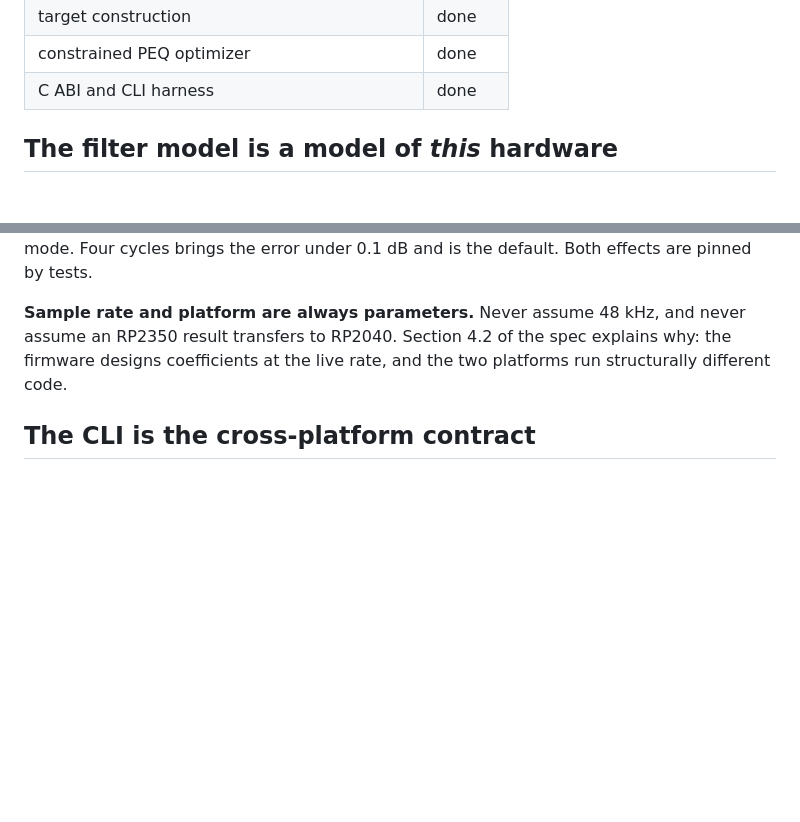
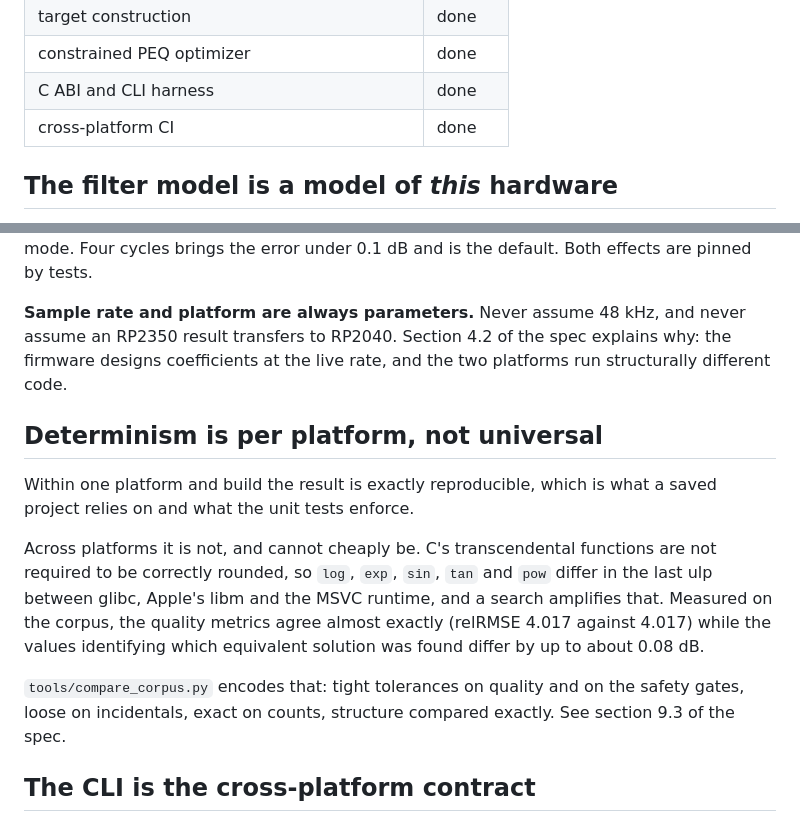
Before and after one commit to WeebLabs/DSPi-Console, a Markdown page: Core/RoomCorrection/README.md, 2 parts joined by grey strips. GitHub-like rendering; blank space fills up the shorter version.

```diff
--- a/Core/RoomCorrection/README.md
+++ b/Core/RoomCorrection/README.md
@@ -46,6 +46,7 @@ is a symlink into `build/` so clangd resolves headers.
 | target construction | done |
 | constrained PEQ optimizer | done |
 | C ABI and CLI harness | done |
+| cross-platform CI | done |
 
 ## The filter model is a model of *this* hardware
 
@@ -87,6 +88,22 @@ never assume an RP2350 result transfers to RP2040. Section 4.2 of the spec
 explains why: the firmware designs coefficients at the live rate, and the two
 platforms run structurally different code.
 
+## Determinism is per platform, not universal
+
+Within one platform and build the result is exactly reproducible, which is what
+a saved project relies on and what the unit tests enforce.
+
+Across platforms it is not, and cannot cheaply be. C's transcendental functions
+are not required to be correctly rounded, so `log`, `exp`, `sin`, `tan` and
+`pow` differ in the last ulp between glibc, Apple's libm and the MSVC runtime,
+and a search amplifies that. Measured on the corpus, the quality metrics agree
+almost exactly (relRMSE 4.017 against 4.017) while the values identifying which
+equivalent solution was found differ by up to about 0.08 dB.
+
+`tools/compare_corpus.py` encodes that: tight tolerances on quality and on the
+safety gates, loose on incidentals, exact on counts, structure compared exactly.
+See section 9.3 of the spec.
+
 ## The CLI is the cross-platform contract
 
 `dspi_rc_cli corpus` runs the synthetic acceptance corpus and prints neutral
```
Also changed, not shown: Documentation/automated_room_correction_spec.md (+33 -5 lines).
